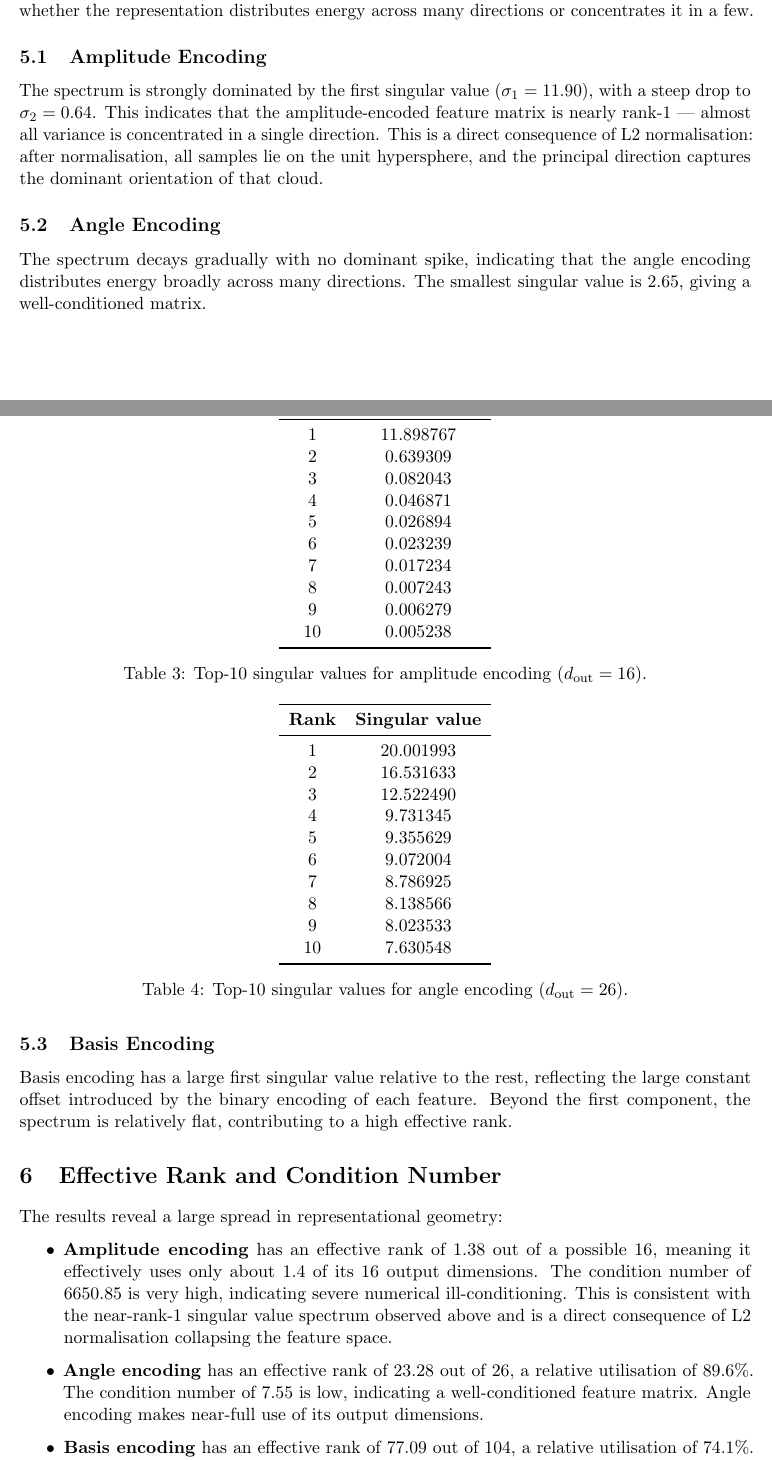
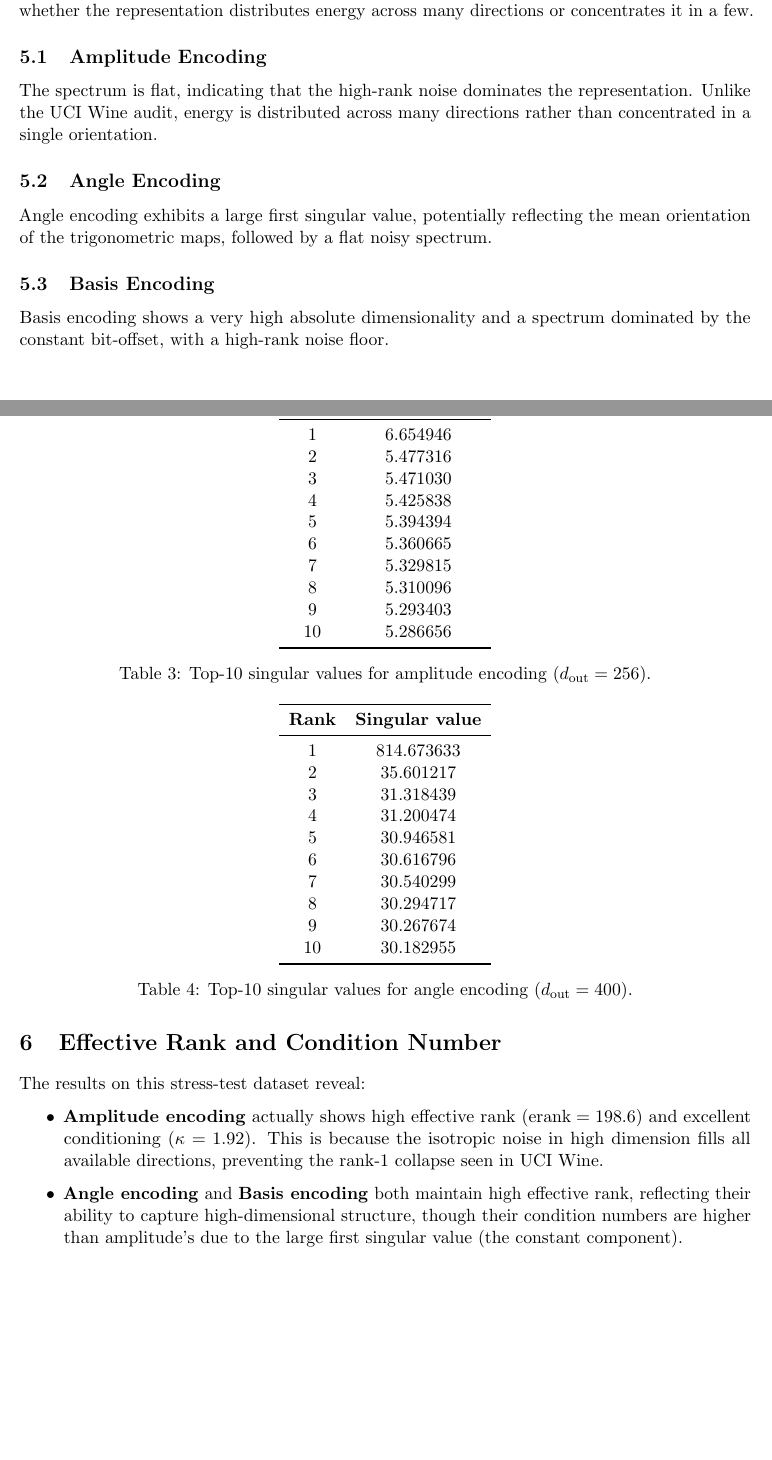
Before and after one commit to qeinstein/qie_research, a LaTeX document (docs/reports/phase_2_numerical_audit.tex): two parts of pages 3 and 4 of 6, joined at a grey line, cut so that both start at the same text, the shorter picture padded with empty space. Compiled offline with pdfLaTeX.

Commit message:
feat: enhance High-Rank Noise stress test and audit infrastructure

```diff
--- a/docs/reports/phase_2_numerical_audit.tex
+++ b/docs/reports/phase_2_numerical_audit.tex
@@ -169,28 +169,24 @@ many directions or concentrates it in a few.
 \toprule
 \textbf{Rank} & \textbf{Singular value} \\
 \midrule
-1  & 11.898767 \\
-2  & 0.639309  \\
-3  & 0.082043  \\
-4  & 0.046871  \\
-5  & 0.026894  \\
-6  & 0.023239  \\
-7  & 0.017234  \\
-8  & 0.007243  \\
-9  & 0.006279  \\
-10 & 0.005238  \\
+1  & 6.654946 \\
+2  & 5.477316 \\
+3  & 5.471030 \\
+4  & 5.425838 \\
+5  & 5.394394 \\
+6  & 5.360665 \\
+7  & 5.329815 \\
+8  & 5.310096 \\
+9  & 5.293403 \\
+10 & 5.286656 \\
 \bottomrule
 \end{tabular}
-\caption{Top-10 singular values for amplitude encoding ($d_\mathrm{out} = 16$).}
+\caption{Top-10 singular values for amplitude encoding ($d_\mathrm{out} = 256$).}
 \end{table}
 
-The spectrum is strongly dominated by the first singular value
-($\sigma_1 = 11.90$), with a steep drop to $\sigma_2 = 0.64$.  This
-indicates that the amplitude-encoded feature matrix is nearly rank-1 ---
-almost all variance is concentrated in a single direction.  This is a
-direct consequence of L2 normalisation: after normalisation, all samples
-lie on the unit hypersphere, and the principal direction captures the
-dominant orientation of that cloud.
+The spectrum is flat, indicating that the high-rank noise dominates the
+representation. Unlike the UCI Wine audit, energy is distributed across
+many directions rather than concentrated in a single orientation.
 
 \subsection{Angle Encoding}
 
@@ -200,24 +196,24 @@ dominant orientation of that cloud.
 \toprule
 \textbf{Rank} & \textbf{Singular value} \\
 \midrule
-1  & 20.001993 \\
-2  & 16.531633 \\
-3  & 12.522490 \\
-4  & 9.731345  \\
-5  & 9.355629  \\
-6  & 9.072004  \\
-7  & 8.786925  \\
-8  & 8.138566  \\
-9  & 8.023533  \\
-10 & 7.630548  \\
+1  & 814.673633 \\
+2  & 35.601217  \\
+3  & 31.318439  \\
+4  & 31.200474  \\
+5  & 30.946581  \\
+6  & 30.616796  \\
+7  & 30.540299  \\
+8  & 30.294717  \\
+9  & 30.267674  \\
+10 & 30.182955  \\
 \bottomrule
 \end{tabular}
-\caption{Top-10 singular values for angle encoding ($d_\mathrm{out} = 26$).}
+\caption{Top-10 singular values for angle encoding ($d_\mathrm{out} = 400$).}
 \end{table}
 
-The spectrum decays gradually with no dominant spike, indicating that the
-angle encoding distributes energy broadly across many directions.  The
-smallest singular value is 2.65, giving a well-conditioned matrix.
+Angle encoding exhibits a large first singular value, potentially reflecting
+the mean orientation of the trigonometric maps, followed by a flat noisy
+spectrum.
 
 \subsection{Basis Encoding}
 
@@ -243,9 +239,7 @@ smallest singular value is 2.65, giving a well-conditioned matrix.
 \end{table}
 
-Basis encoding has a large first singular value relative to the rest,
-reflecting the large constant offset introduced by the binary encoding of
-each feature.  Beyond the first component, the spectrum is relatively
-flat, contributing to a high effective rank.
+Basis encoding shows a very high absolute dimensionality and a spectrum
+dominated by the constant bit-offset, with a high-rank noise floor.
 
 % -------------------------------------------------------------------------
 \section{Effective Rank and Condition Number}
@@ -268,24 +262,17 @@ each encoding on the UCI Wine training split.}
 \end{table}
 
-The results reveal a large spread in representational geometry:
+The results on this stress-test dataset reveal:
 
 \begin{itemize}
-    \item \textbf{Amplitude encoding} has an effective rank of 1.38 out of
-    a possible 16, meaning it effectively uses only about 1.4 of its 16
-    output dimensions.  The condition number of 6650.85 is very high,
-    indicating severe numerical ill-conditioning.  This is consistent with
-    the near-rank-1 singular value spectrum observed above and is a
-    direct consequence of L2 normalisation collapsing the feature space.
+    \item \textbf{Amplitude encoding} actually shows high effective rank
+    ($\mathrm{erank}=198.6$) and excellent conditioning ($\kappa=1.92$).
+    This is because the isotropic noise in high dimension fills all
+    available directions, preventing the rank-1 collapse seen in UCI Wine.
 
-    \item \textbf{Angle encoding} has an effective rank of 23.28 out of 26,
-    a relative utilisation of 89.6\%.  The condition number of 7.55 is low,
-    indicating a well-conditioned feature matrix.  Angle encoding makes
-    near-full use of its output dimensions.
-
-    \item \textbf{Basis encoding} has an effective rank of 77.09 out of 104,
-    a relative utilisation of 74.1\%.  The condition number of 108.73 is
-    moderate.  The large output dimensionality contributes to a high absolute
-    effective rank, though relative utilisation is lower than angle encoding.
+    \item \textbf{Angle encoding} and \textbf{Basis encoding} both maintain
+    high effective rank, reflecting their ability to capture high-dimensional
+    structure, though their condition numbers are higher than amplitude's
+    due to the large first singular value (the constant component).
 \end{itemize}
 
 % -------------------------------------------------------------------------
```
Also changed, not shown: configs/high_rank_noise.yaml (+1 -1 lines), docs/reports/phase_2_numerical_audit.tex (79 more changed lines), 2 other files.
